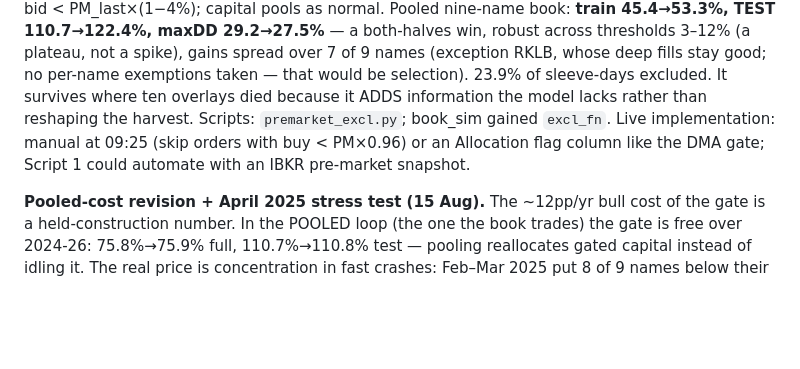
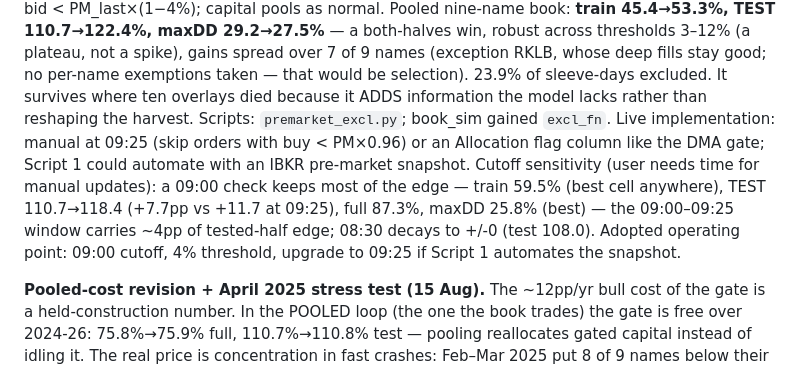
Before and after one commit to davidtfewer-creator/David-Fewer, a Markdown page: HANDOVER.md, the part around the change. Rendered like a GitHub page; blank space fills up the shorter version.

Commit message:
Add pre-market cutoff sensitivity to HANDOVER 3.16
A 09:00 check (practical for manual Excel updates) keeps most of the
edge: train 59.5%, tested half 110.7 -> 118.4 (+7.7pp vs +11.7 at
09:25), best full-sample (87.3%) and drawdown (25.8%) cells; 08:30
decays to roughly nothing. Coverage barely changes (~2.5% of name-days
lack a pre-9:00 print). Operating point: 09:00 cutoff, 4% threshold,
upgrade to 09:25 when Script 1 automates the snapshot.

Co-Authored-By: Claude Fable 5 <noreply@anthropic.com>
Claude-Session: https://claude.ai/code/session_0178GiHmUQ4DsQ7DkXVeeFvk

```diff
--- a/HANDOVER.md
+++ b/HANDOVER.md
@@ -266,7 +266,11 @@ per-name exemptions taken — that would be selection). 23.9% of sleeve-days exc
 where ten overlays died because it ADDS information the model lacks rather than reshaping the
 harvest. Scripts: `premarket_excl.py`; book_sim gained `excl_fn`. Live implementation: manual at
 09:25 (skip orders with buy < PM×0.96) or an Allocation flag column like the DMA gate; Script 1
-could automate with an IBKR pre-market snapshot.
+could automate with an IBKR pre-market snapshot. Cutoff sensitivity (user needs time for manual
+updates): a 09:00 check keeps most of the edge — train 59.5% (best cell anywhere), TEST
+110.7→118.4 (+7.7pp vs +11.7 at 09:25), full 87.3%, maxDD 25.8% (best) — the 09:00–09:25 window
+carries ~4pp of tested-half edge; 08:30 decays to +/-0 (test 108.0). Adopted operating point:
+09:00 cutoff, 4% threshold, upgrade to 09:25 if Script 1 automates the snapshot.
 
 **Pooled-cost revision + April 2025 stress test (15 Aug).** The ~12pp/yr bull cost of the gate is
 a held-construction number. In the POOLED loop (the one the book trades) the gate is free over
```
